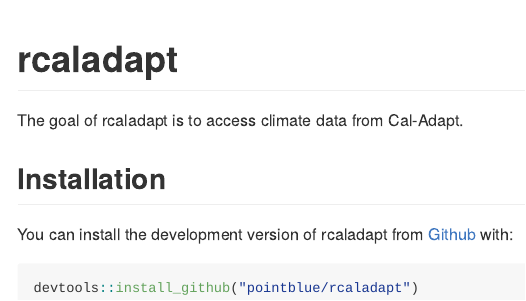
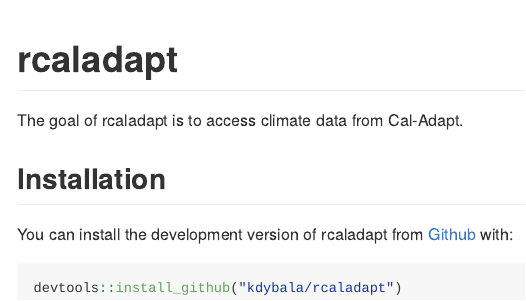
Before and after one commit to kdybala/rcaladapt, an R Markdown document (README.Rmd): the page in a window 1100 px wide, from its top. The pictures show the output file README.md that the author committed with the source, drawn offline in the style of GitHub.

Commit message:
update description and readme with new URL

````diff
--- a/README.Rmd
+++ b/README.Rmd
@@ -22,10 +22,10 @@
 
 ## Installation
 
-You can install the development version of rcaladapt from [Github](https://github.com/pointblue/rcaladapt) with:
+You can install the development version of rcaladapt from [Github](https://github.com/kdybala/rcaladapt) with:
 
 ``` r
-devtools::install_github("pointblue/rcaladapt")
+devtools::install_github("kdybala/rcaladapt")
 ```
 <!-- You can install the released version of rcaladapt from [CRAN](https://CRAN.R-project.org) with: -->
 
````
Also changed, not shown: README.md, 1 other file.
